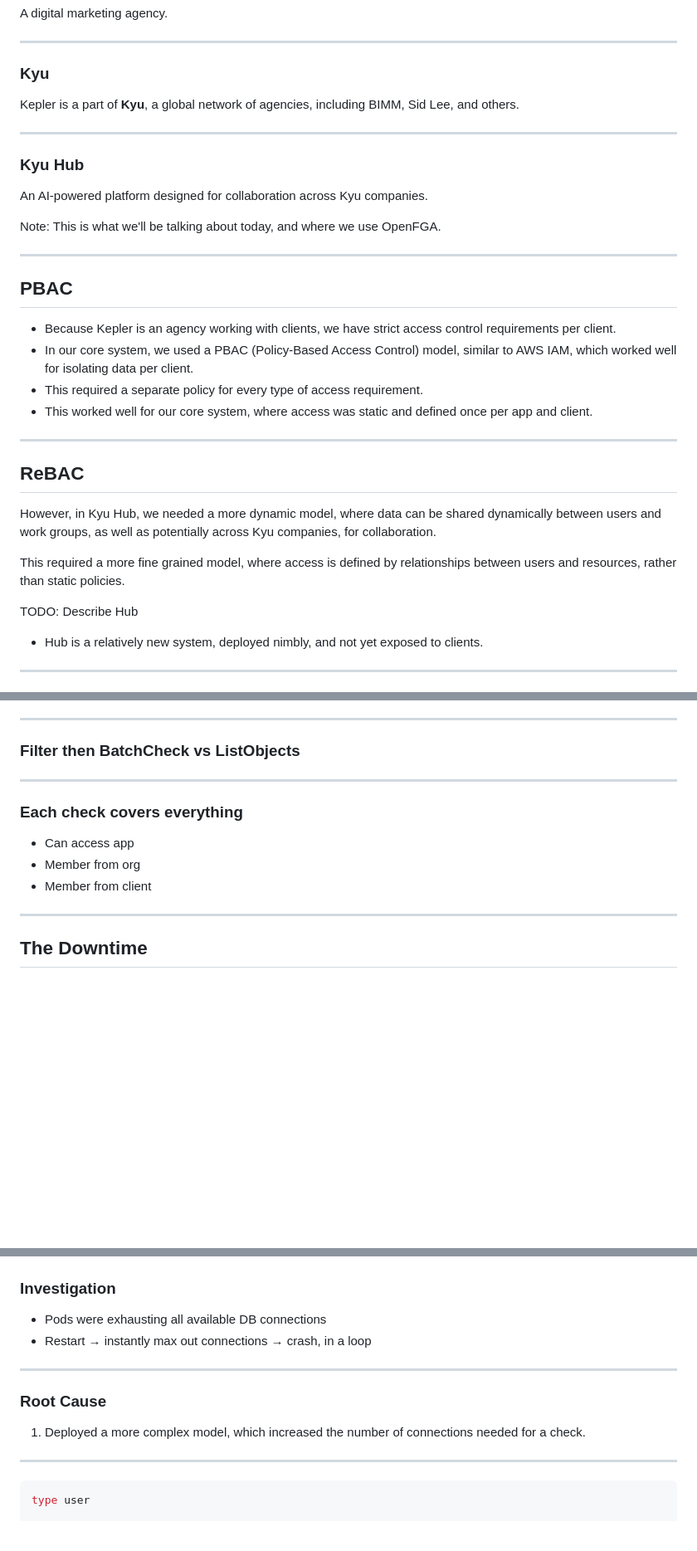
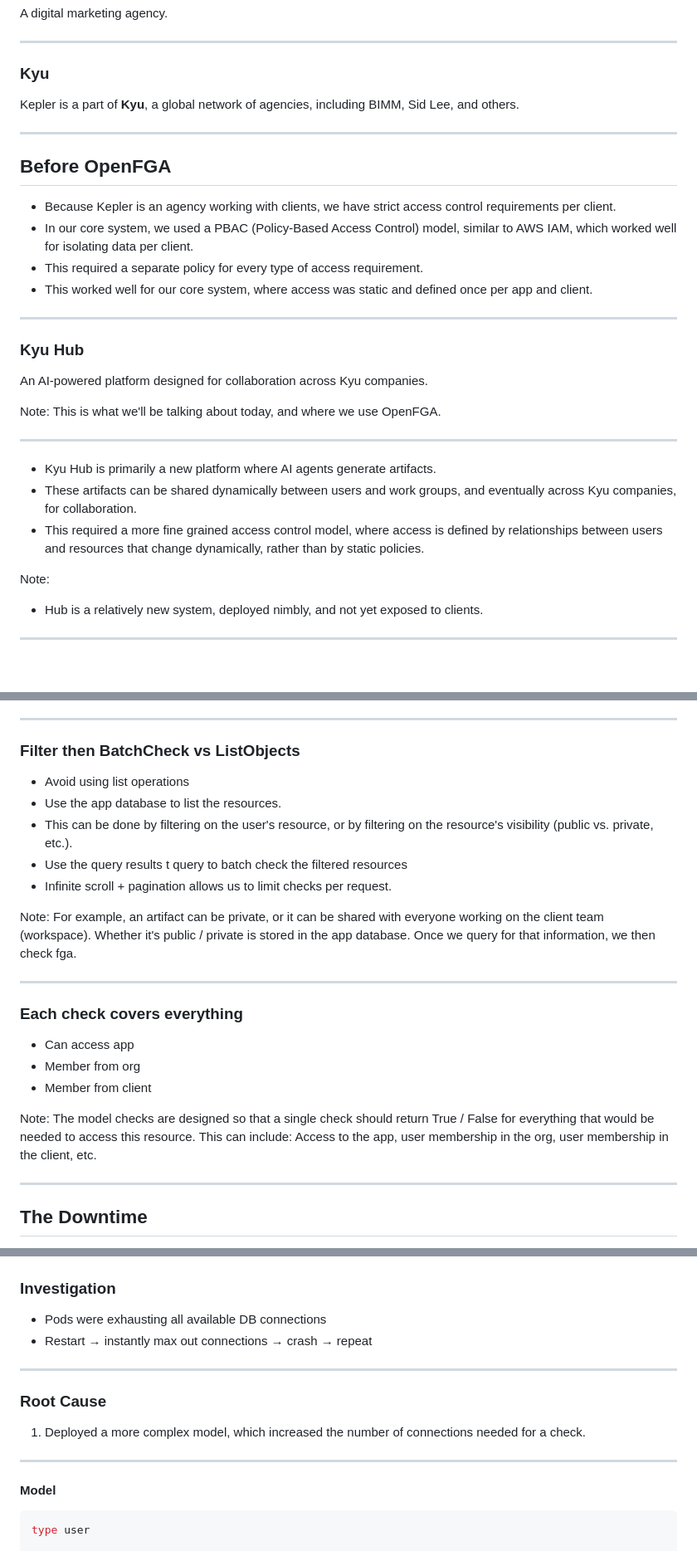
Before and after one commit to leahein/fga-talk, a Markdown page: slides.md, 3 parts joined by grey strips. Shown at 83% size. GitHub-like rendering; blank space fills up the shorter version.

Commit message:
Finish use cases, begin fleshing out

````diff
--- a/slides.md
+++ b/slides.md
@@ -22,6 +22,15 @@ Kepler is a part of **Kyu**, a global network of agencies, including BIMM, Sid L
 
 ---
 
+## Before OpenFGA
+
+- Because Kepler is an agency working with clients, we have strict access control requirements per client.
+- In our core system, we used a PBAC (Policy-Based Access Control) model, similar to AWS IAM, which worked well for isolating data per client.
+- This required a separate policy for every type of access requirement.
+- This worked well for our core system, where access was static and defined once per app and client.
+
+---
+
 ### Kyu Hub
 
 An AI-powered platform designed for collaboration across Kyu companies.
@@ -31,23 +40,12 @@ This is what we'll be talking about today, and where we use OpenFGA.
 
 ---
 
-## PBAC
+- Kyu Hub is primarily a new platform where AI agents generate artifacts.
+- These artifacts can be shared dynamically between users and work groups, and eventually across Kyu companies, for collaboration.
+- This required a more fine grained access control model, where access is defined by relationships between users and resources that change dynamically, rather than by static policies.
 
-- Because Kepler is an agency working with clients, we have strict access control requirements per client.
-- In our core system, we used a PBAC (Policy-Based Access Control) model, similar to AWS IAM, which worked well for isolating data per client.
-- This required a separate policy for every type of access requirement.
-- This worked well for our core system, where access was static and defined once per app and client.
 
----
-
-## ReBAC
-
-However, in Kyu Hub, we needed a more dynamic model, where data can be shared dynamically between users and work groups, as well as potentially across Kyu companies, for collaboration.
-
-This required a more fine grained model, where access is defined by relationships between users and resources, rather than static policies.
-
-TODO: Describe Hub
-
+Note:
 - Hub is a relatively new system, deployed nimbly, and not yet exposed to clients.
 
 ---
@@ -94,6 +96,16 @@ We evaluated several differenr tools, and chose OpenFGA for the following.
 
 ### Filter then BatchCheck vs ListObjects
 
+- Avoid using list operations
+- Use the app database to list the resources.
+- This can be done by filtering on the user's resource, or by filtering on the resource's visibility (public vs. private, etc.).
+- Use the query results t query to batch check the filtered resources
+- Infinite scroll + pagination allows us to limit checks per request.
+
+
+Note:
+For example, an artifact can be private, or it can be shared with everyone working on the client team (workspace). Whether it's public / private is stored in the app database.
+Once we query for that information, we then check fga.
 
 ---
 
@@ -102,6 +114,11 @@ We evaluated several differenr tools, and chose OpenFGA for the following.
 - Can access app
 - Member from org
 - Member from client
+
+Note:
+The model checks are designed so that a single check should return True / False for
+everything that would be needed to access this resource. This can include: Access to
+the app, user membership in the org, user membership in the client, etc.
 
 ---
 
@@ -145,7 +162,7 @@ Nothing throttles reads before they hit the pool.
 ### Investigation
 
 - Pods were exhausting all available DB connections
-- Restart → instantly max out connections → crash, in a loop
+- Restart → instantly max out connections → crash → repeat
 
 ---
 
@@ -154,6 +171,8 @@ Nothing throttles reads before they hit the pool.
 1. Deployed a more complex model, which increased the number of connections needed for a check.
 
 ---
+
+#### Model
 
 ```rb
 type user
````
Also changed, not shown: other parts of slides.md (+26 -3 lines).
